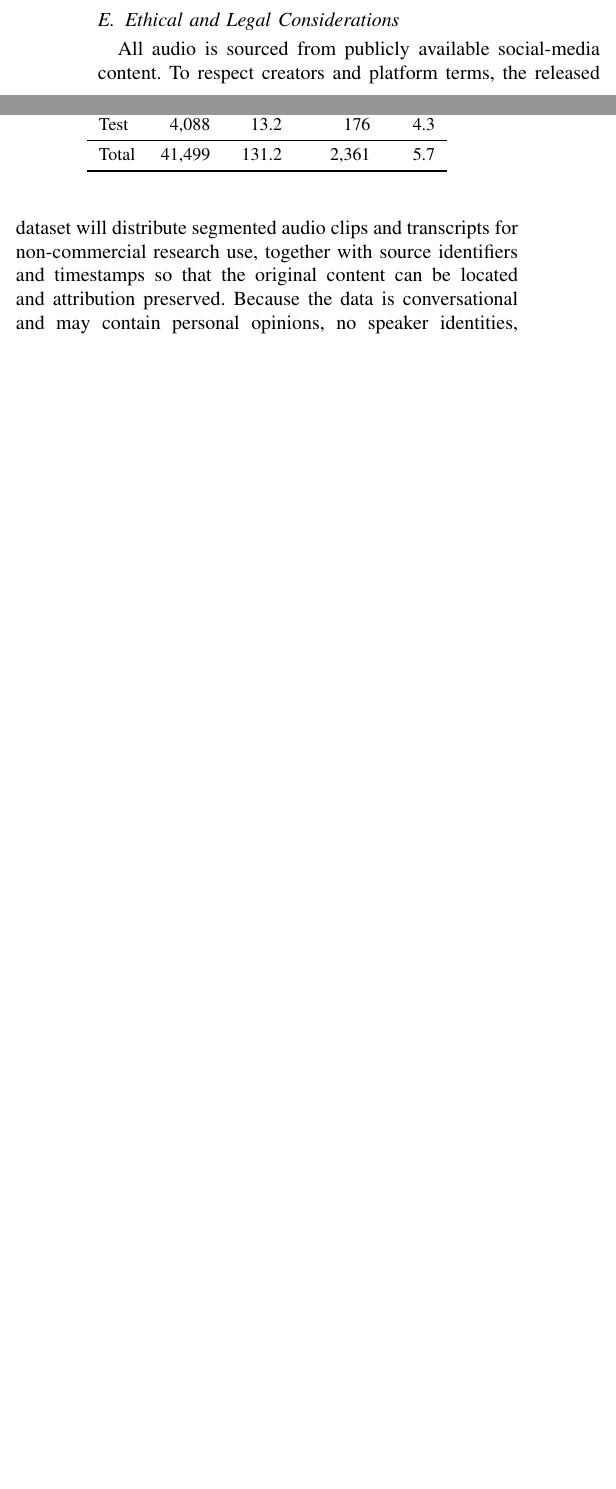
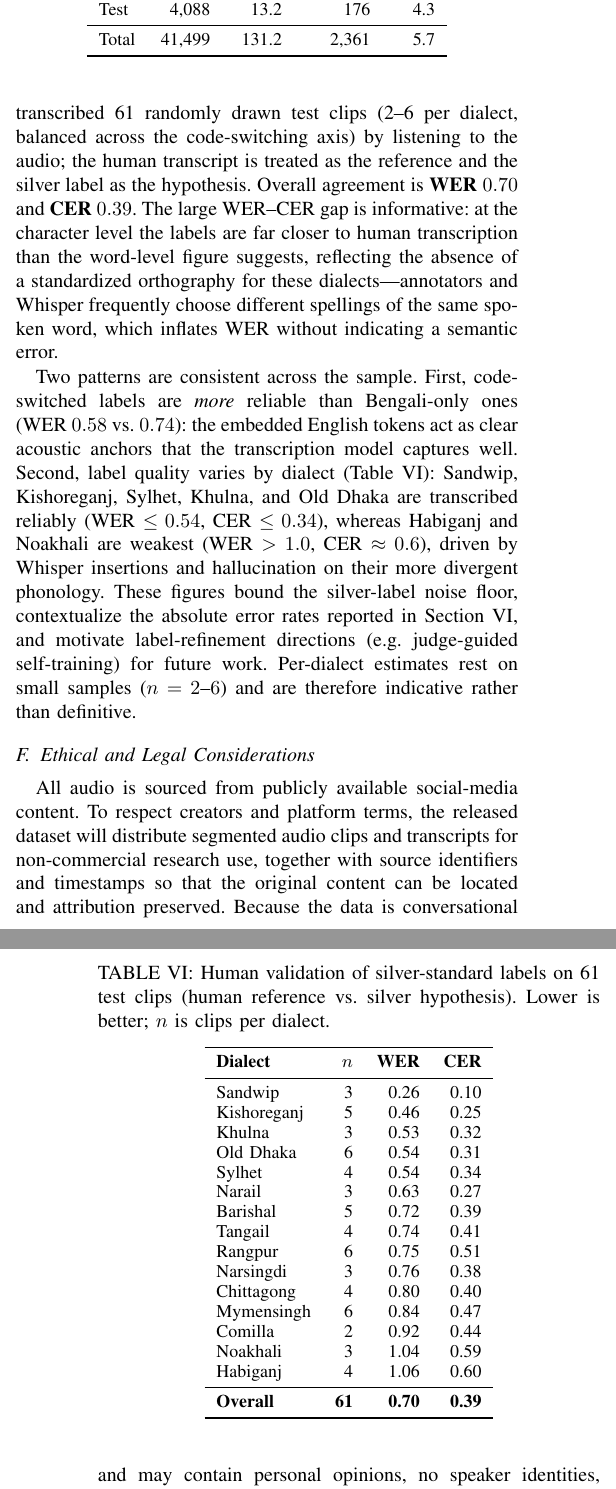
Before and after one commit to niloycste/ASR-Bengali-Local-Dialect-, a LaTeX paper (asr_paper_ieee/main.tex): two parts of the columns of page 6 of 13 before the commit and two parts of the columns of pages 6 and 7 of 13 after it, joined at a grey line, cut so that both start at the same text, the shorter picture padded with empty space. Compiled offline with pdfLaTeX.

Commit message:
Paper: add Human Validation of Silver-Standard Labels subsection + per-dialect quality table (61 clips, WER 0.70 / CER 0.39)

```diff
--- a/asr_paper_ieee/main.tex
+++ b/asr_paper_ieee/main.tex
@@ -542,3 +542,6 @@ Dev   & 2{,}806  & 9.1   & 166     & 5.9 \\
 Test  & 4{,}088  & 13.2  & 176     & 4.3 \\
 \midrule
 Total & 41{,}499 & 131.2 & 2{,}361 & 5.7 \\
+\bottomrule
+\end{tabular}
+\end{table}
@@ -545,3 +552,52 @@ Total & 41{,}499 & 131.2 & 2{,}361 & 5.7 \\
+human reference. A bilingual annotator transcribed 61 randomly drawn test clips
+(2--6 per dialect, balanced across the code-switching axis) by listening to the
+audio; the human transcript is treated as the reference and the silver label as
+the hypothesis. Overall agreement is \textbf{WER~$0.70$} and \textbf{CER~$0.39$}.
+The large WER--CER gap is informative: at the character level the labels are far
+closer to human transcription than the word-level figure suggests, reflecting the
+absence of a standardized orthography for these dialects---annotators and Whisper
+frequently choose different spellings of the same spoken word, which inflates WER
+without indicating a semantic error.
+
+Two patterns are consistent across the sample. First, code-switched labels are
+\emph{more} reliable than Bengali-only ones (WER $0.58$ vs.\ $0.74$): the embedded
+English tokens act as clear acoustic anchors that the transcription model captures
+well. Second, label quality varies by dialect (Table~\ref{tab:validation}):
+Sandwip, Kishoreganj, Sylhet, Khulna, and Old~Dhaka are transcribed reliably
+(WER~$\le 0.54$, CER~$\le 0.34$), whereas Habiganj and Noakhali are weakest
+(WER~$>1.0$, CER~$\approx 0.6$), driven by Whisper insertions and hallucination on
+their more divergent phonology. These figures bound the silver-label noise floor,
+contextualize the absolute error rates reported in Section~\ref{sec:results}, and
+motivate label-refinement directions (e.g.\ judge-guided self-training) for future
+work. Per-dialect estimates rest on small samples ($n=2$--$6$) and are therefore
+indicative rather than definitive.
+
+\begin{table}[t]
+\caption{Human validation of silver-standard labels on 61 test clips (human
+reference vs.\ silver hypothesis). Lower is better; $n$ is clips per dialect.}
+\label{tab:validation}
+\centering\small
+\begin{tabular}{lrrr}
+\toprule
+\textbf{Dialect} & \textbf{$n$} & \textbf{WER} & \textbf{CER} \\
+\midrule
+Sandwip     & 3 & 0.26 & 0.10 \\
+Kishoreganj & 5 & 0.46 & 0.25 \\
+Khulna      & 3 & 0.53 & 0.32 \\
+Old Dhaka   & 6 & 0.54 & 0.31 \\
+Sylhet      & 4 & 0.54 & 0.34 \\
+Narail      & 3 & 0.63 & 0.27 \\
+Barishal    & 5 & 0.72 & 0.39 \\
+Tangail     & 4 & 0.74 & 0.41 \\
+Rangpur     & 6 & 0.75 & 0.51 \\
+Narsingdi   & 3 & 0.76 & 0.38 \\
+Chittagong  & 4 & 0.80 & 0.40 \\
+Mymensingh  & 6 & 0.84 & 0.47 \\
+Comilla     & 2 & 0.92 & 0.44 \\
+Noakhali    & 3 & 1.04 & 0.59 \\
+Habiganj    & 4 & 1.06 & 0.60 \\
+\midrule
+\textbf{Overall} & \textbf{61} & \textbf{0.70} & \textbf{0.39} \\
 \bottomrule
 \end{tabular}
 \end{table}
```
Also changed, not shown: asr_paper_ieee/main.tex (4 more changed lines).
